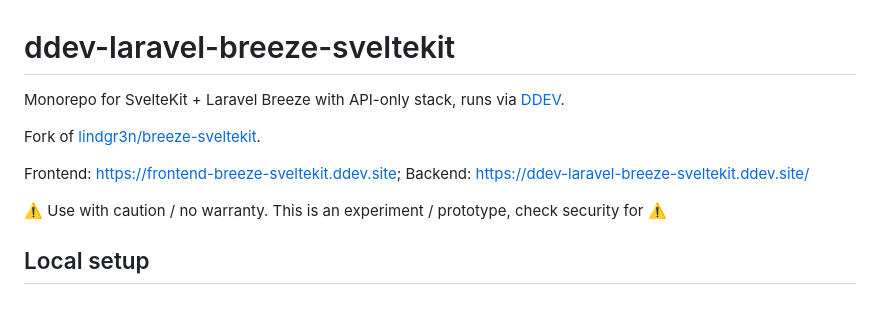
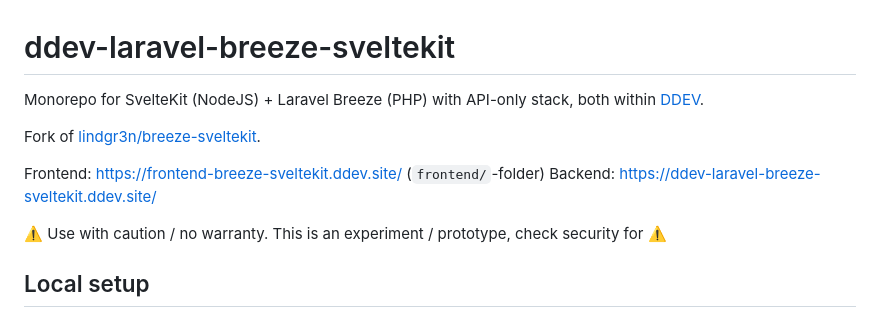
Before and after one commit to mandrasch/ddev-laravel-breeze-sveltekit, a Markdown page: README.md, the part around the change. GitHub-like rendering.

Commit message:
docs: update

```diff
--- a/README.md
+++ b/README.md
@@ -1,10 +1,10 @@
 # ddev-laravel-breeze-sveltekit
 
-Monorepo for SvelteKit + Laravel Breeze with API-only stack, runs via [DDEV](https://ddev.com).
+Monorepo for SvelteKit (NodeJS) + Laravel Breeze (PHP) with API-only stack, both within [DDEV](https://ddev.com).
 
 Fork of [lindgr3n/breeze-sveltekit](https://github.com/lindgr3n/breeze-sveltekit).
 
-Frontend: https://frontend-breeze-sveltekit.ddev.site;
+Frontend: https://frontend-breeze-sveltekit.ddev.site/ (`frontend/`-folder)
 Backend: https://ddev-laravel-breeze-sveltekit.ddev.site/
 
 ⚠️ Use with caution / no warranty. This is an experiment / prototype, check security for ⚠️
```
